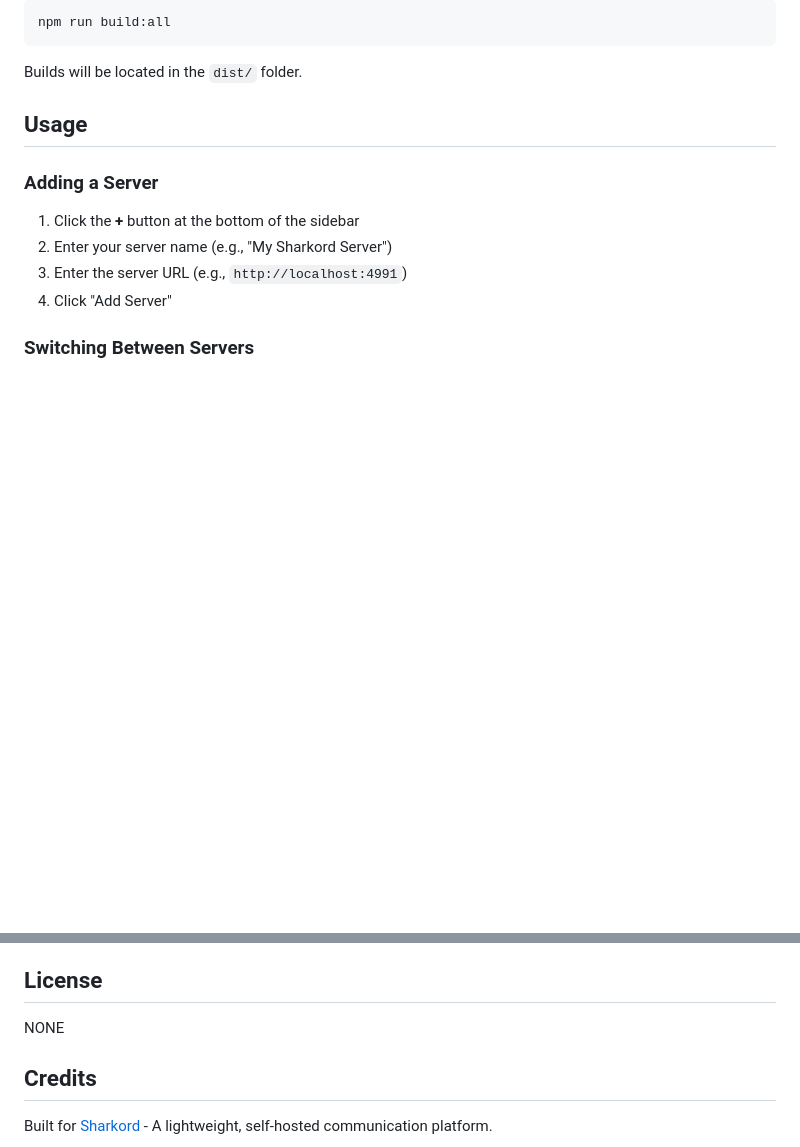
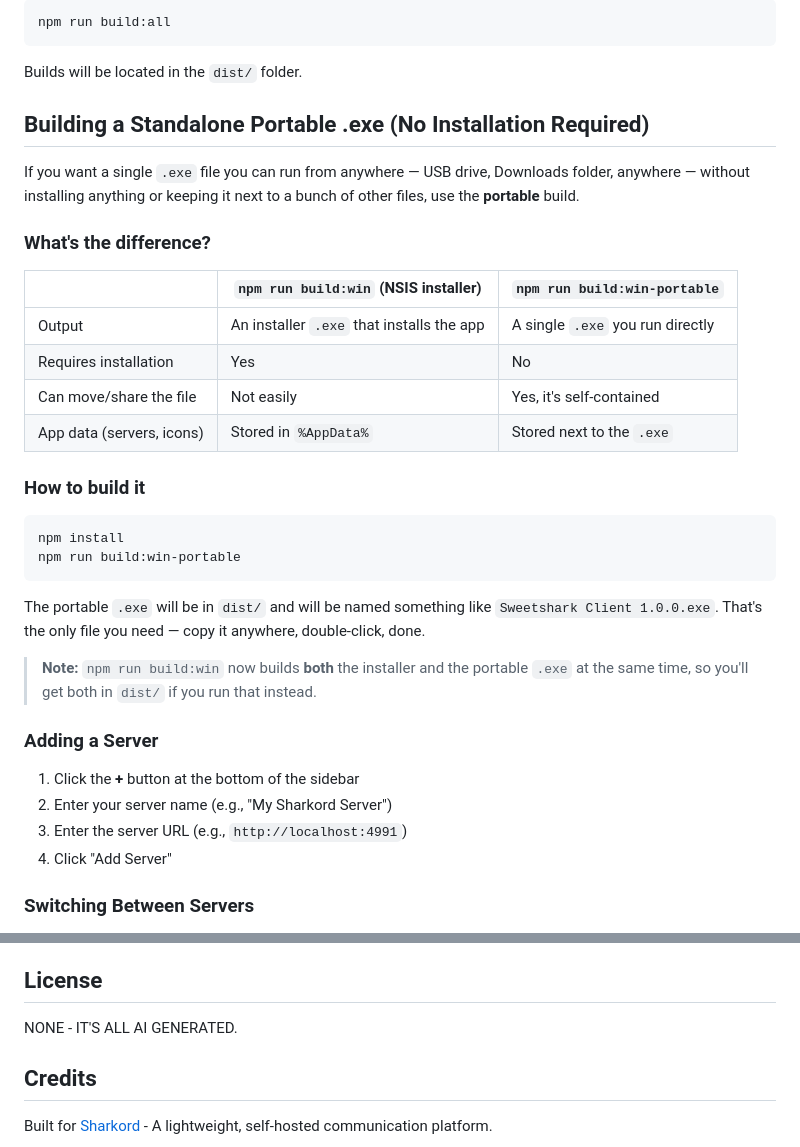
Before and after one commit to Sweets-omg/Sweetshark-client, a Markdown page: README.md, 2 parts joined by grey strips. Drawn GitHub-style; blank space fills up the shorter version.

````diff
--- a/README.md
+++ b/README.md
@@ -61,7 +61,31 @@ npm run build:all
 
 Builds will be located in the `dist/` folder.
 
-## Usage
+## Building a Standalone Portable .exe (No Installation Required)
+
+If you want a single `.exe` file you can run from anywhere — USB drive, Downloads folder, anywhere — without installing anything or keeping it next to a bunch of other files, use the **portable** build.
+
+### What's the difference?
+
+| | `npm run build:win` (NSIS installer) | `npm run build:win-portable` |
+|---|---|---|
+| Output | An installer `.exe` that installs the app | A single `.exe` you run directly |
+| Requires installation | Yes | No |
+| Can move/share the file | Not easily | Yes, it's self-contained |
+| App data (servers, icons) | Stored in `%AppData%` | Stored next to the `.exe` |
+
+### How to build it
+
+```bash
+npm install
+npm run build:win-portable
+```
+
+The portable `.exe` will be in `dist/` and will be named something like `Sweetshark Client 1.0.0.exe`. That's the only file you need — copy it anywhere, double-click, done.
+
+> **Note:** `npm run build:win` now builds **both** the installer and the portable `.exe` at the same time, so you'll get both in `dist/` if you run that instead.
+
+
 
 ### Adding a Server
 
@@ -121,7 +145,7 @@ Right-click on a server icon and select "Remove Server"
 
 ## License
 
-NONE
+NONE - IT'S ALL AI GENERATED.
 
 ## Credits
 
````
